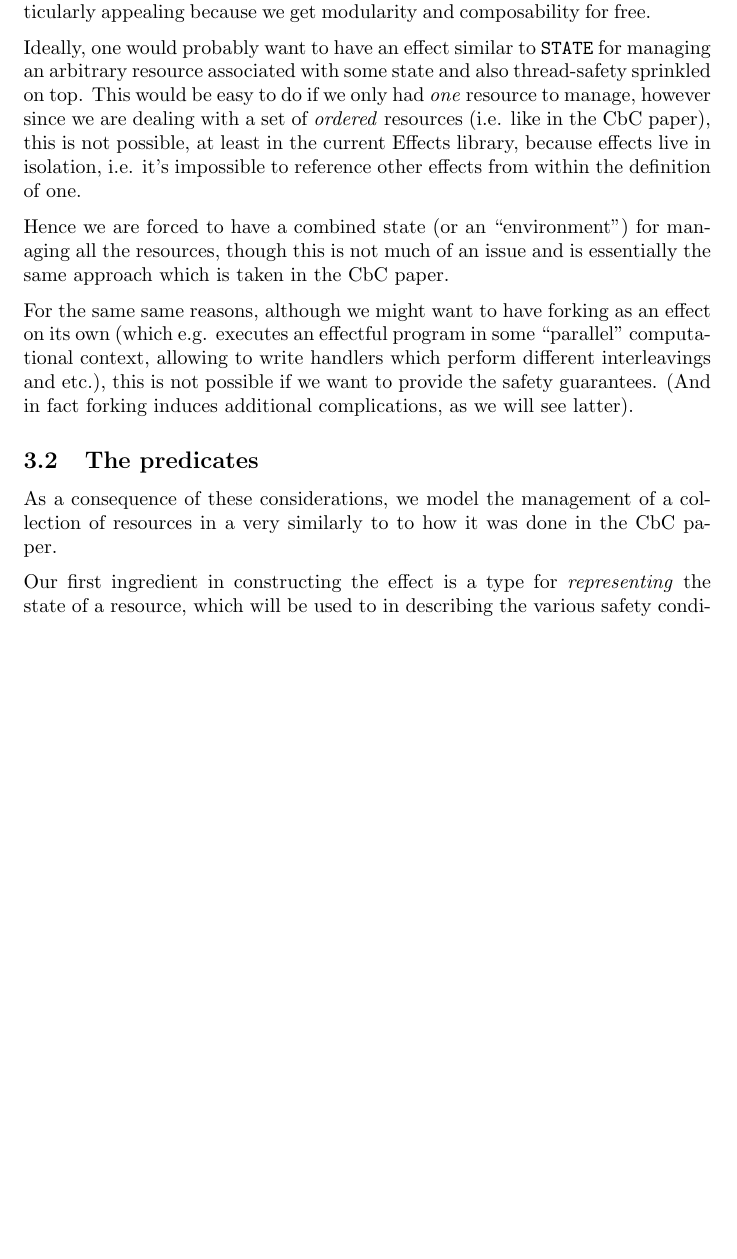
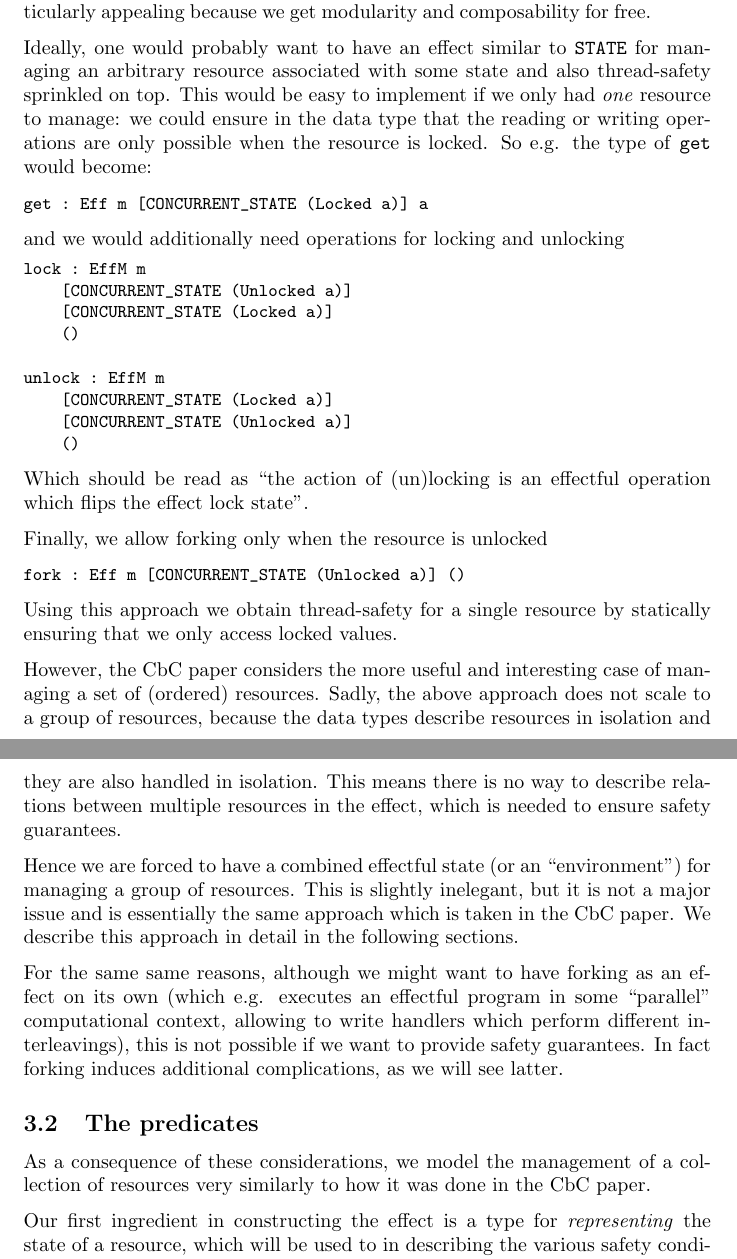
Before and after one commit to yfyf/idris-concstate-effect, a LaTeX paper (report/report.tex, which reads report/chapters/our_work.tex): part of page 5 of 17 before the commit and two parts of pages 5 and 6 of 18 after it, the two joined at a grey line, cut so that both start at the same text, the shorter picture padded with empty space. Compiled offline with pdfLaTeX.

Commit message:
Further improvements on report

```diff
--- a/report/chapters/our_work.tex
+++ b/report/chapters/our_work.tex
@@ -8,27 +8,63 @@ particularly appealing because we get modularity and composability for free.
 
 Ideally, one would probably want to have an effect similar to \code{STATE}
 for managing an arbitrary resource associated with some state and also
-thread-safety sprinkled on top. This would be easy to do if we only had
-\emph{one} resource to manage, however since we are dealing with a set of
-\emph{ordered} resources (i.e. like in the CbC paper), this is not possible, at
-least in the current Effects library, because effects live in isolation, i.e.
-it's impossible to reference other effects from within the definition of one.
+thread-safety sprinkled on top. This would be easy to implement if we only had
+\emph{one} resource to manage: we could ensure in the data type that the
+reading or writing operations are only possible when the resource is locked. So
+e.g. the type of \code{get} would become:
 
-Hence we are forced to have a combined state (or an ``environment'') for managing
-all the resources, though this is not much of an issue and is essentially the
-same approach which is taken in the CbC paper.
+\begin{BVerbatim}
+get : Eff m [CONCURRENT_STATE (Locked a)] a
+\end{BVerbatim}
 
-For the same same reasons, although we might want to have forking as an
-effect on its own (which e.g. executes an effectful program in some ``parallel''
+and we would additionally need operations for locking and unlocking
+
+\begin{BVerbatim}
+lock : EffM m
+    [CONCURRENT_STATE (Unlocked a)]
+    [CONCURRENT_STATE (Locked a)]
+    ()
+
+unlock : EffM m
+    [CONCURRENT_STATE (Locked a)]
+    [CONCURRENT_STATE (Unlocked a)]
+    ()
+\end{BVerbatim}
+
+Which should be read as ``the action of (un)locking is an effectful operation
+which flips the effect lock state''.
+
+Finally, we allow forking only when the resource is unlocked
+
+\begin{BVerbatim}
+fork : Eff m [CONCURRENT_STATE (Unlocked a)] ()
+\end{BVerbatim}
+
+Using this approach we obtain thread-safety for a single resource by statically
+ensuring that we only access locked values.
+
+However, the CbC paper considers the more useful and interesting case of
+managing a set of (ordered) resources. Sadly, the above approach does not scale
+to a group of resources, because the data types describe resources in isolation
+and they are also handled in isolation. This means there is no way to describe
+relations between multiple resources in the effect, which is needed to ensure
+safety guarantees.
+
+Hence we are forced to have a combined effectful state (or an ``environment'')
+for managing a group of resources. This is slightly inelegant, but it is not a
+major issue and is essentially the same approach which is taken in the CbC
+paper. We describe this approach in detail in the following sections.
+
+For the same same reasons, although we might want to have forking as an effect
+on its own (which e.g. executes an effectful program in some ``parallel''
 computational context, allowing to write handlers which perform different
-interleavings and etc.), this is not possible if we want to provide the safety
-guarantees. (And in fact forking induces additional complications, as we will
-see latter).
+interleavings), this is not possible if we want to provide safety guarantees.
+In fact forking induces additional complications, as we will see latter.
 
 \subsection{The predicates}
 
-As a consequence of these considerations, we model the management of a collection
-of resources in a very similarly to to how it was done in the CbC paper.
+As a consequence of these considerations, we model the management of a
+collection of resources very similarly to how it was done in the CbC paper.
 
 Our first ingredient in constructing the effect is a type for
 \emph{representing} the state of a resource, which will be used to in
```
